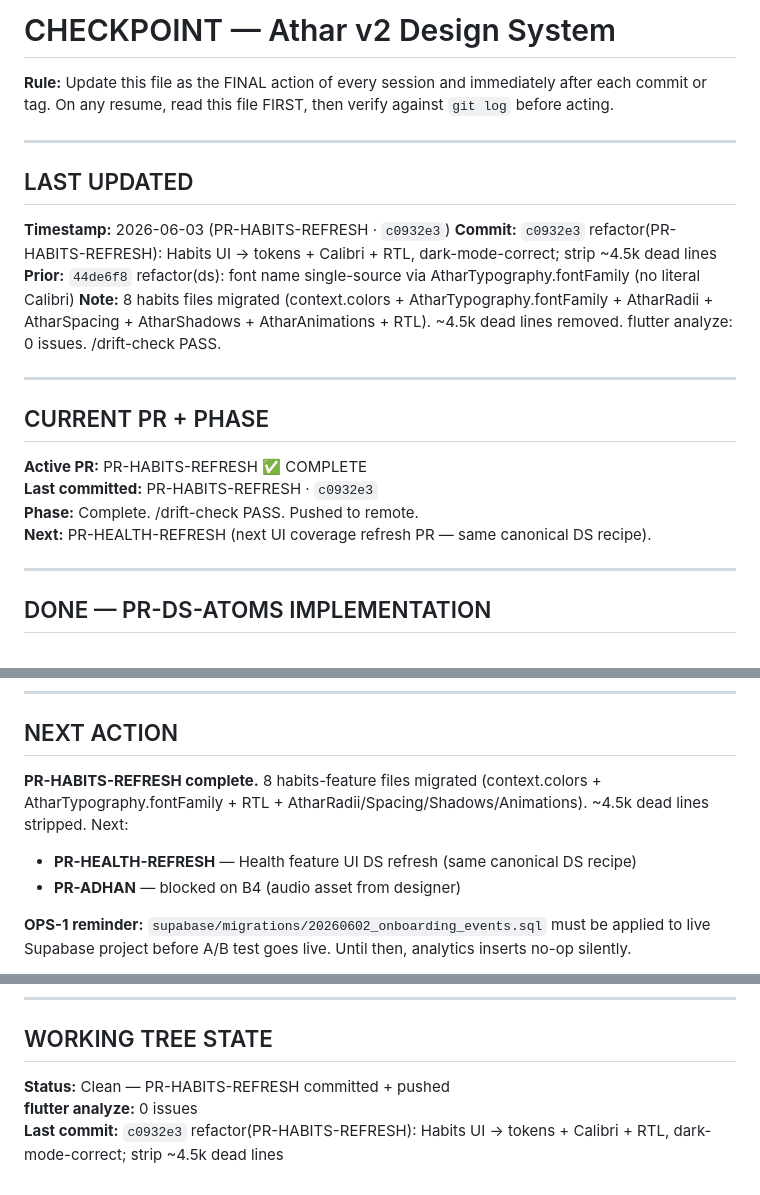
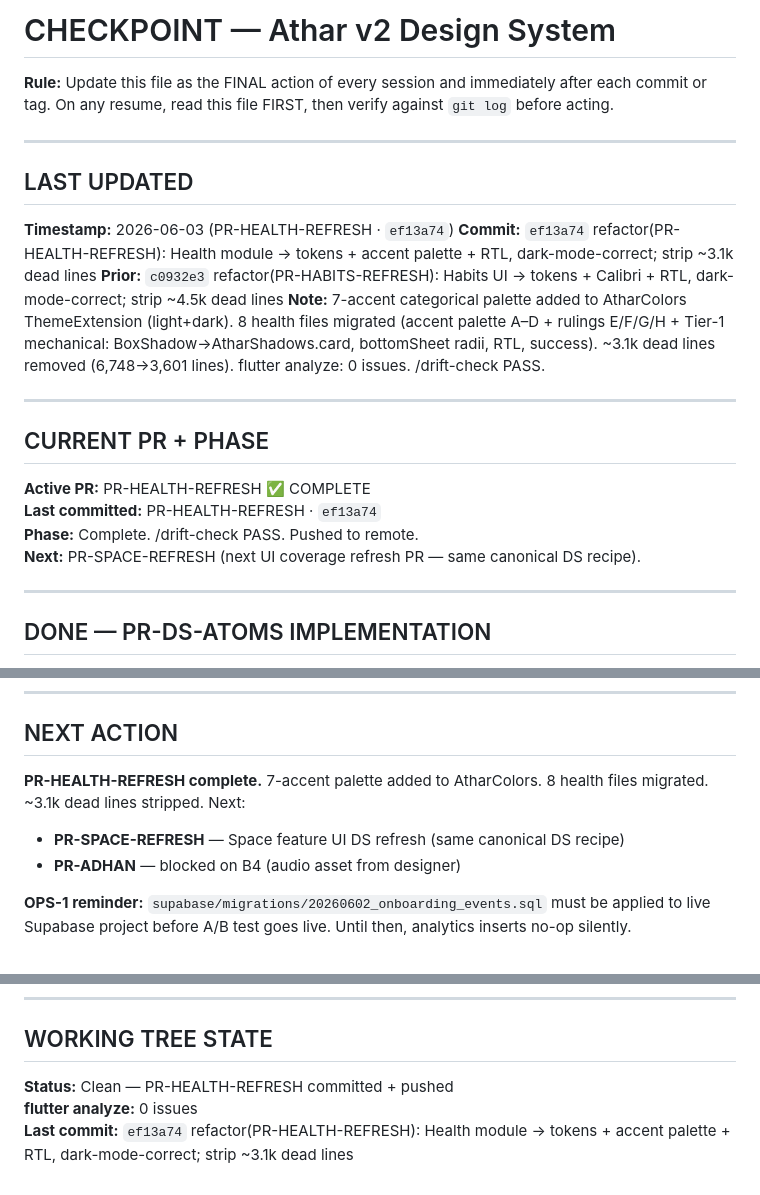
Before and after one commit to iappnet/athar, a Markdown page: docs/progress/CHECKPOINT.md, 3 parts joined by grey strips. GitHub-like rendering.

Commit message:
docs(drift-check): post PR-HEALTH-REFRESH — CHECKPOINT + ROADMAP + MIGRATION_STATE updated
- CHECKPOINT: ef13a74/PR-HEALTH-REFRESH logged as last commit; next = PR-SPACE-REFRESH
- ROADMAP: row 18 PR-HEALTH-REFRESH → ✅ Complete 2026-06-03 · ef13a74
- MIGRATION_STATE: PR-HEALTH-REFRESH entry added (4/8 UI Coverage Refresh PRs done)
- /drift-check gate: PASS

Co-Authored-By: Claude Sonnet 4.6 <noreply@anthropic.com>

```diff
--- a/docs/progress/CHECKPOINT.md
+++ b/docs/progress/CHECKPOINT.md
@@ -2,7 +2,7 @@
 CANONICAL-FOR: Current session state — what is happening right now
 OWNER:         Claude Code
 PRECEDENCE:    2 (wins on "current state" over all plan/roadmap files)
-LAST-UPDATED:  2026-06-03 · PR-HABITS-REFRESH complete · c0932e3
+LAST-UPDATED:  2026-06-03 · PR-HEALTH-REFRESH complete · ef13a74
 LOADS-AT:      Tier 0
 -->
 
@@ -13,19 +13,19 @@ LOADS-AT:      Tier 0
 
 ## LAST UPDATED
 
-**Timestamp:** 2026-06-03 (PR-HABITS-REFRESH · `c0932e3`)
-**Commit:** `c0932e3` refactor(PR-HABITS-REFRESH): Habits UI → tokens + Calibri + RTL, dark-mode-correct; strip ~4.5k dead lines
-**Prior:** `44de6f8` refactor(ds): font name single-source via AtharTypography.fontFamily (no literal Calibri)
-**Note:** 8 habits files migrated (context.colors + AtharTypography.fontFamily + AtharRadii + AtharSpacing + AtharShadows + AtharAnimations + RTL). ~4.5k dead lines removed. flutter analyze: 0 issues. /drift-check PASS.
+**Timestamp:** 2026-06-03 (PR-HEALTH-REFRESH · `ef13a74`)
+**Commit:** `ef13a74` refactor(PR-HEALTH-REFRESH): Health module → tokens + accent palette + RTL, dark-mode-correct; strip ~3.1k dead lines
+**Prior:** `c0932e3` refactor(PR-HABITS-REFRESH): Habits UI → tokens + Calibri + RTL, dark-mode-correct; strip ~4.5k dead lines
+**Note:** 7-accent categorical palette added to AtharColors ThemeExtension (light+dark). 8 health files migrated (accent palette A–D + rulings E/F/G/H + Tier-1 mechanical: BoxShadow→AtharShadows.card, bottomSheet radii, RTL, success). ~3.1k dead lines removed (6,748→3,601 lines). flutter analyze: 0 issues. /drift-check PASS.
 
 ---
 
 ## CURRENT PR + PHASE
 
-**Active PR:** PR-HABITS-REFRESH ✅ COMPLETE
-**Last committed:** PR-HABITS-REFRESH · `c0932e3`
+**Active PR:** PR-HEALTH-REFRESH ✅ COMPLETE
+**Last committed:** PR-HEALTH-REFRESH · `ef13a74`
 **Phase:** Complete. /drift-check PASS. Pushed to remote.
-**Next:** PR-HEALTH-REFRESH (next UI coverage refresh PR — same canonical DS recipe).
+**Next:** PR-SPACE-REFRESH (next UI coverage refresh PR — same canonical DS recipe).
 
 ---
 
@@ -177,8 +177,8 @@ LOADS-AT:      Tier 0
 
 ## NEXT ACTION
 
-**PR-HABITS-REFRESH complete.** 8 habits-feature files migrated (context.colors + AtharTypography.fontFamily + RTL + AtharRadii/Spacing/Shadows/Animations). ~4.5k dead lines stripped. Next:
-- **PR-HEALTH-REFRESH** — Health feature UI DS refresh (same canonical DS recipe)
+**PR-HEALTH-REFRESH complete.** 7-accent palette added to AtharColors. 8 health files migrated. ~3.1k dead lines stripped. Next:
+- **PR-SPACE-REFRESH** — Space feature UI DS refresh (same canonical DS recipe)
 - **PR-ADHAN** — blocked on B4 (audio asset from designer)
 
 **OPS-1 reminder:** `supabase/migrations/20260602_onboarding_events.sql` must be applied to live Supabase project before A/B test goes live. Until then, analytics inserts no-op silently.
@@ -200,6 +200,6 @@ Deferred QA sweep bucket: 10/10 items (ceiling reached).
 
 ## WORKING TREE STATE
 
-**Status:** Clean — PR-HABITS-REFRESH committed + pushed
+**Status:** Clean — PR-HEALTH-REFRESH committed + pushed
 **flutter analyze:** 0 issues
-**Last commit:** `c0932e3` refactor(PR-HABITS-REFRESH): Habits UI → tokens + Calibri + RTL, dark-mode-correct; strip ~4.5k dead lines
+**Last commit:** `ef13a74` refactor(PR-HEALTH-REFRESH): Health module → tokens + accent palette + RTL, dark-mode-correct; strip ~3.1k dead lines
```
Also changed, not shown: docs/status/MIGRATION_STATE.md (+2 -1 lines), docs/status/ROADMAP.md (+2 -2 lines).
